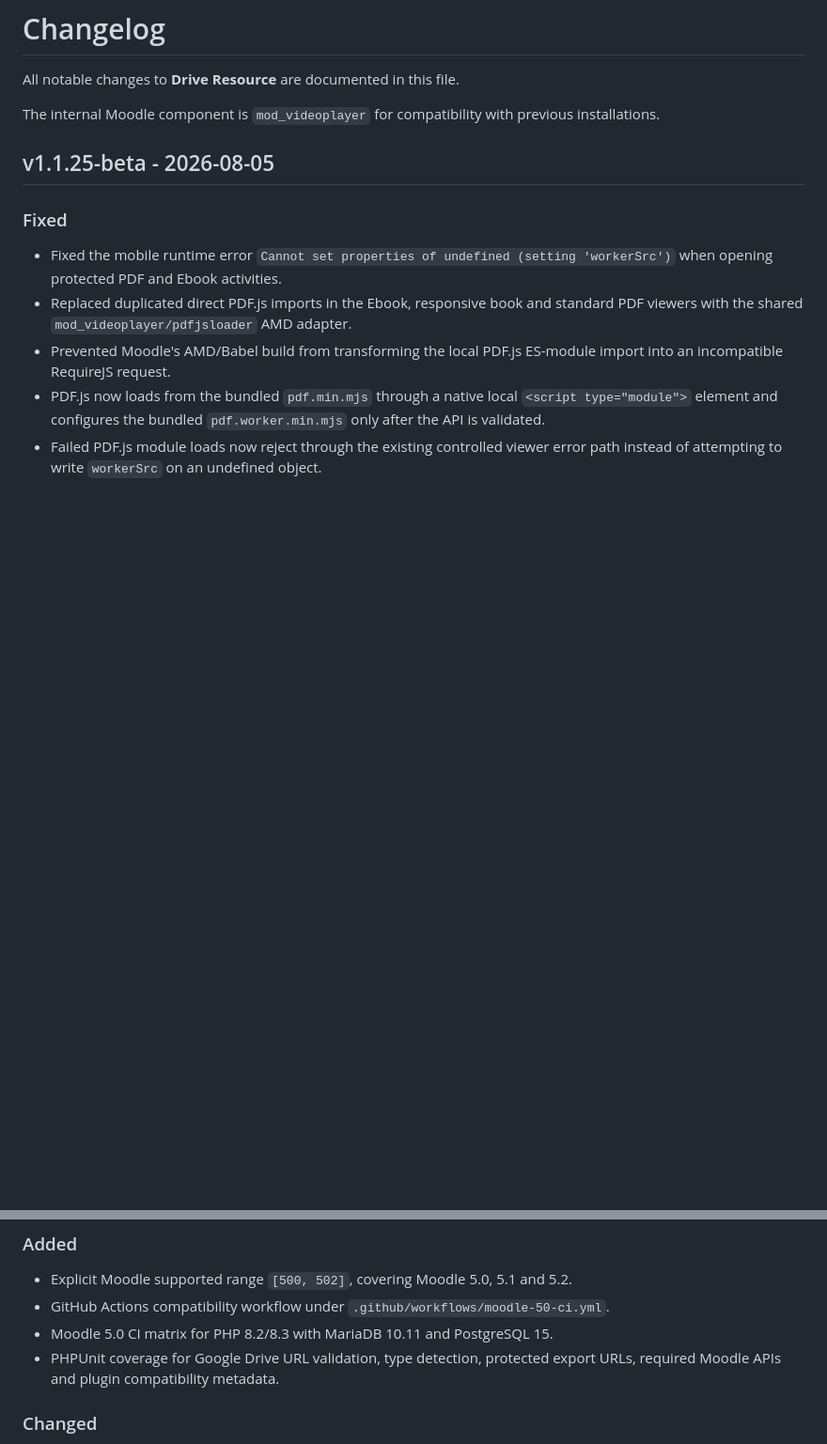
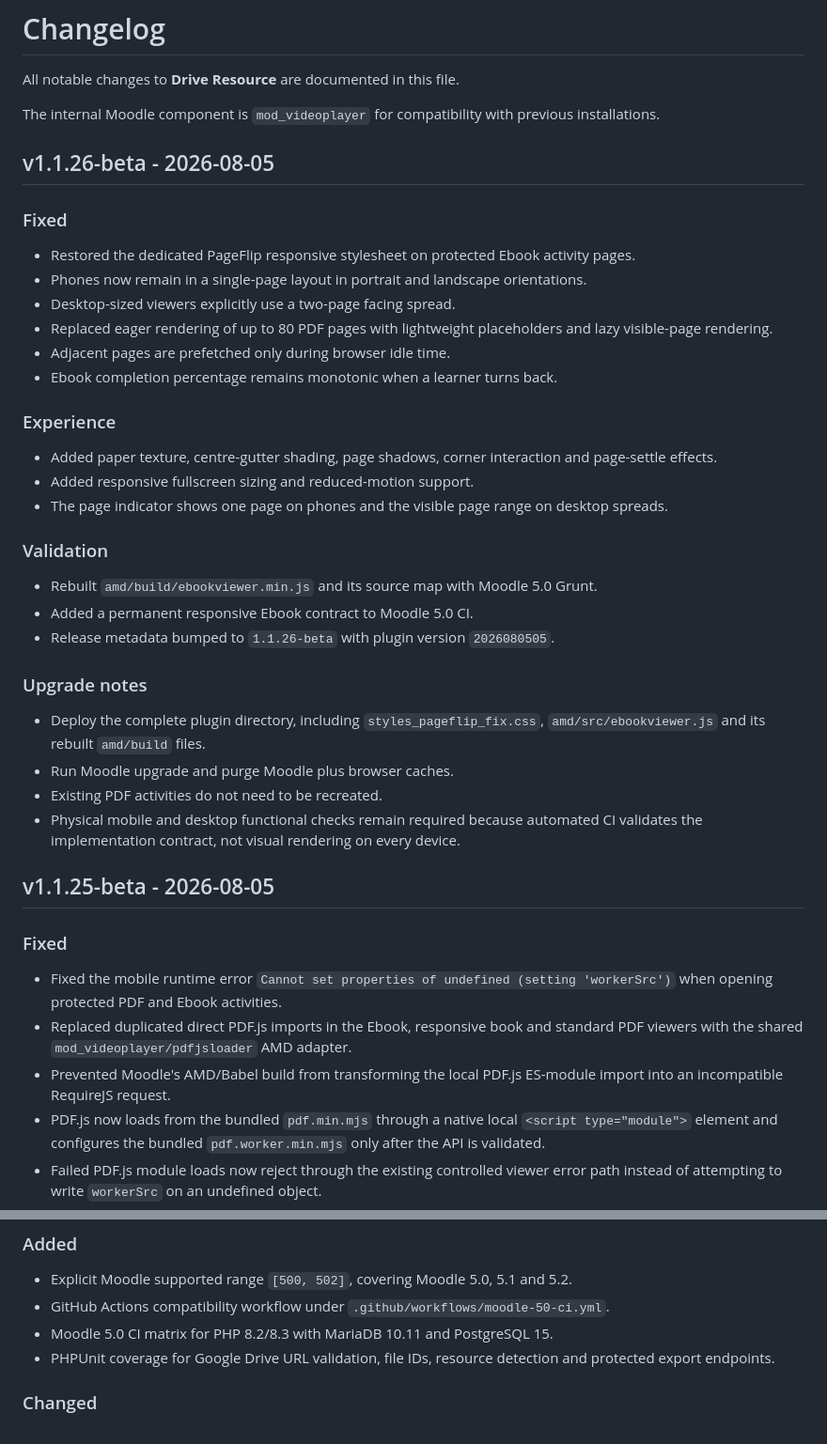
Before and after one commit to JoseMorenoSalgado/moodle-mod_videoplayer, a Markdown page: CHANGELOG.md, 2 parts joined by grey strips. Shown at 94% size. GitHub-like rendering; blank space fills up the shorter version.

Commit message:
docs(changelog): record responsive ebook release

```diff
--- a/CHANGELOG.md
+++ b/CHANGELOG.md
@@ -3,6 +3,36 @@
 All notable changes to **Drive Resource** are documented in this file.
 
 The internal Moodle component is `mod_videoplayer` for compatibility with previous installations.
+
+## v1.1.26-beta - 2026-08-05
+
+### Fixed
+
+- Restored the dedicated PageFlip responsive stylesheet on protected Ebook activity pages.
+- Phones now remain in a single-page layout in portrait and landscape orientations.
+- Desktop-sized viewers explicitly use a two-page facing spread.
+- Replaced eager rendering of up to 80 PDF pages with lightweight placeholders and lazy visible-page rendering.
+- Adjacent pages are prefetched only during browser idle time.
+- Ebook completion percentage remains monotonic when a learner turns back.
+
+### Experience
+
+- Added paper texture, centre-gutter shading, page shadows, corner interaction and page-settle effects.
+- Added responsive fullscreen sizing and reduced-motion support.
+- The page indicator shows one page on phones and the visible page range on desktop spreads.
+
+### Validation
+
+- Rebuilt `amd/build/ebookviewer.min.js` and its source map with Moodle 5.0 Grunt.
+- Added a permanent responsive Ebook contract to Moodle 5.0 CI.
+- Release metadata bumped to `1.1.26-beta` with plugin version `2026080505`.
+
+### Upgrade notes
+
+- Deploy the complete plugin directory, including `styles_pageflip_fix.css`, `amd/src/ebookviewer.js` and its rebuilt `amd/build` files.
+- Run Moodle upgrade and purge Moodle plus browser caches.
+- Existing PDF activities do not need to be recreated.
+- Physical mobile and desktop functional checks remain required because automated CI validates the implementation contract, not visual rendering on every device.
 
 ## v1.1.25-beta - 2026-08-05
 
@@ -107,7 +137,7 @@ The internal Moodle component is `mod_videoplayer` for compatibility with previo
 - Explicit Moodle supported range `[500, 502]`, covering Moodle 5.0, 5.1 and 5.2.
 - GitHub Actions compatibility workflow under `.github/workflows/moodle-50-ci.yml`.
 - Moodle 5.0 CI matrix for PHP 8.2/8.3 with MariaDB 10.11 and PostgreSQL 15.
-- PHPUnit coverage for Google Drive URL validation, type detection, protected export URLs, required Moodle APIs and plugin compatibility metadata.
+- PHPUnit coverage for Google Drive URL validation, file IDs, resource detection and protected export endpoints.
 
 ### Changed
 
```
